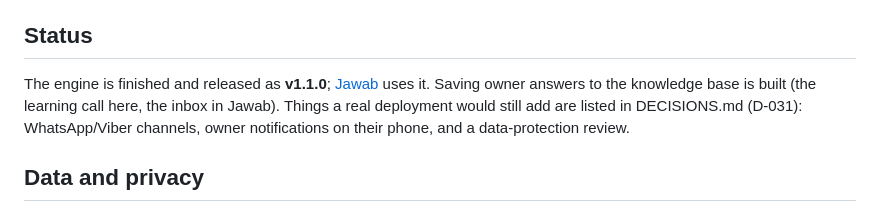
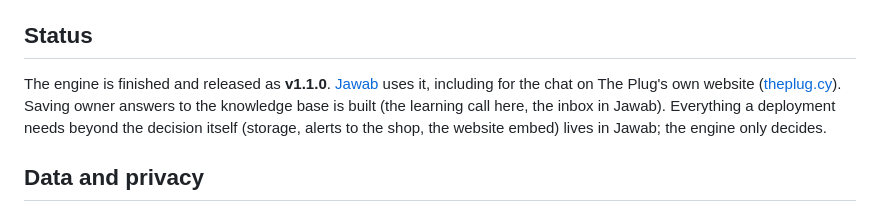
Before and after one commit to zeinsaid/Shop-Assistant, a Markdown page: README.md, the part around the change. Drawn GitHub-style.

Commit message:
Docs: eval count, D-031 status, D-014 revisit trigger, README status for the website chat

```diff
--- a/README.md
+++ b/README.md
@@ -119,7 +119,7 @@ Copy `.env.example` to `.env` and fill in a key for each provider you want to ru
 
 ## Status
 
-The engine is finished and released as **v1.1.0**; [Jawab](https://github.com/zeinsaid/Jawab) uses it. Saving owner answers to the knowledge base is built (the learning call here, the inbox in Jawab). Things a real deployment would still add are listed in DECISIONS.md (D-031): WhatsApp/Viber channels, owner notifications on their phone, and a data-protection review.
+The engine is finished and released as **v1.1.0**. [Jawab](https://github.com/zeinsaid/Jawab) uses it, including for the chat on The Plug's own website ([theplug.cy](https://theplug.cy)). Saving owner answers to the knowledge base is built (the learning call here, the inbox in Jawab). Everything a deployment needs beyond the decision itself (storage, alerts to the shop, the website embed) lives in Jawab; the engine only decides.
 
 ## Data and privacy
 
```
Also changed, not shown: DECISIONS.md (+4 -2 lines).
